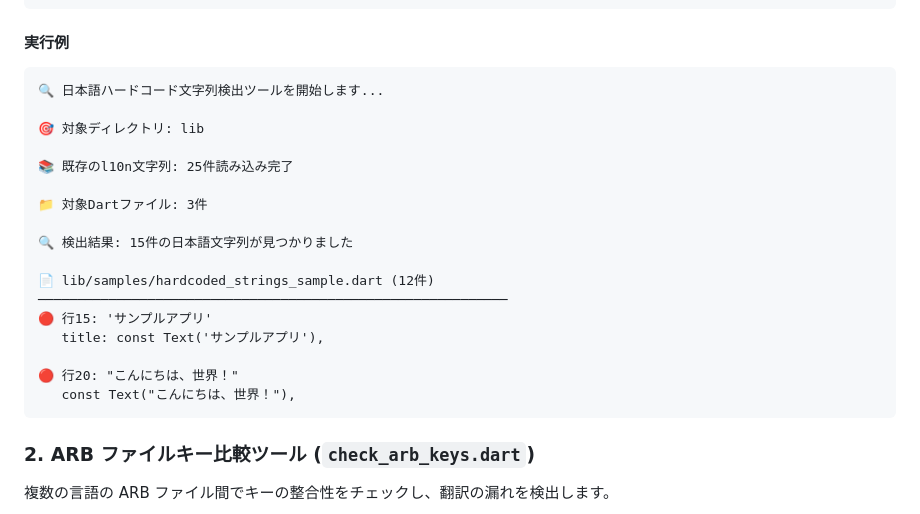
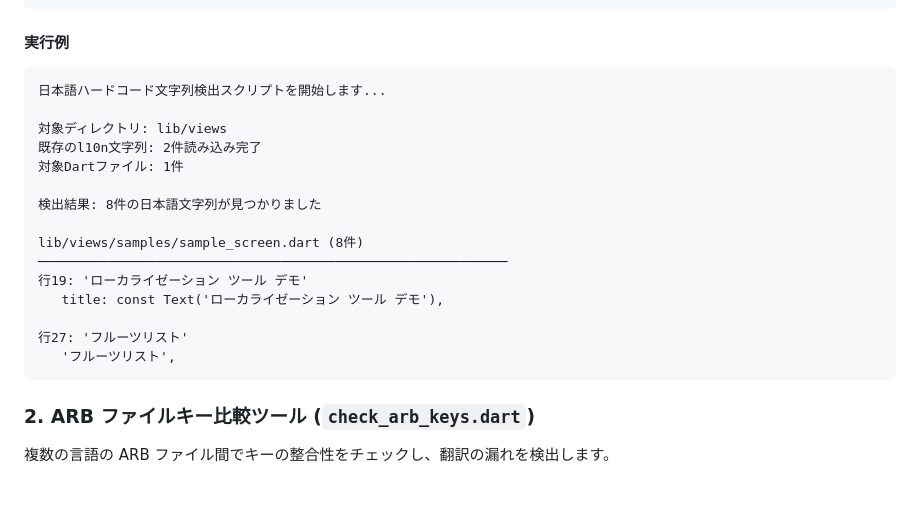
Before and after one commit to tks-00/flutter_localization_tools, a Markdown page: README.md, the part around the change. Drawn GitHub-style; blank space fills up the shorter version.

````diff
--- a/README.md
+++ b/README.md
@@ -25,23 +25,21 @@ fvm dart run tools/find_japanese_hardcoded_strings.dart
 #### 実行例
 
 ```
-🔍 日本語ハードコード文字列検出ツールを開始します...
+日本語ハードコード文字列検出スクリプトを開始します...
 
-🎯 対象ディレクトリ: lib
+対象ディレクトリ: lib/views
+既存のl10n文字列: 2件読み込み完了
+対象Dartファイル: 1件
 
-📚 既存のl10n文字列: 25件読み込み完了
+検出結果: 8件の日本語文字列が見つかりました
 
-📁 対象Dartファイル: 3件
+lib/views/samples/sample_screen.dart (8件)
+────────────────────────────────────────────────────────────
+行19: 'ローカライゼーション ツール デモ'
+   title: const Text('ローカライゼーション ツール デモ'),
 
-🔍 検出結果: 15件の日本語文字列が見つかりました
-
-📄 lib/samples/hardcoded_strings_sample.dart (12件)
-────────────────────────────────────────────────────────────
-🔴 行15: 'サンプルアプリ'
-   title: const Text('サンプルアプリ'),
-
-🔴 行20: "こんにちは、世界！"
-   const Text("こんにちは、世界！"),
+行27: 'フルーツリスト'
+   'フルーツリスト',
 ```
 
 ### 2. ARB ファイルキー比較ツール (`check_arb_keys.dart`)
````
